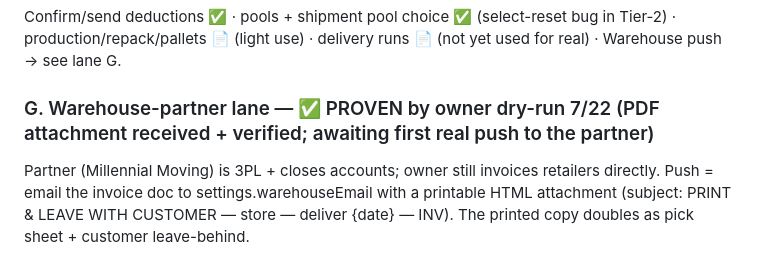
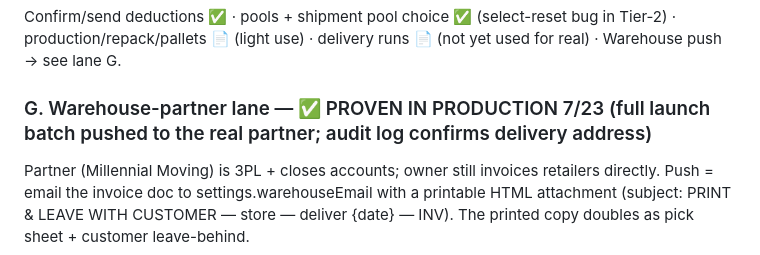
Before and after one commit to graham-biagiotti/Purpl_CRM, a Markdown page: WORKFLOW_REVIEW.md, the part around the change. GitHub-like rendering.

Commit message:
Ledger: warehouse lane proven in production 7/23 (real batch to partner)
Co-Authored-By: Claude Opus 4.8 <noreply@anthropic.com>
Claude-Session: https://claude.ai/code/session_01GpvpSyx5MTKYagrAMRXCMf

```diff
--- a/WORKFLOW_REVIEW.md
+++ b/WORKFLOW_REVIEW.md
@@ -61,7 +61,7 @@ Confirm/send deductions ✅ · pools + shipment pool choice ✅ (select-reset bu
 Tier-2) · production/repack/pallets 📄 (light use) · delivery runs 📄 (not yet used
 for real) · Warehouse push → see lane G.
 
-### G. Warehouse-partner lane — ✅ PROVEN by owner dry-run 7/22 (PDF attachment received + verified; awaiting first real push to the partner)
+### G. Warehouse-partner lane — ✅ PROVEN IN PRODUCTION 7/23 (full launch batch pushed to the real partner; audit log confirms delivery address)
 Partner (Millennial Moving) is 3PL + closes accounts; owner still invoices retailers
 directly. Push = email the invoice doc to settings.warehouseEmail with a printable
 HTML attachment (subject: PRINT & LEAVE WITH CUSTOMER — store — deliver {date} — INV).
```
